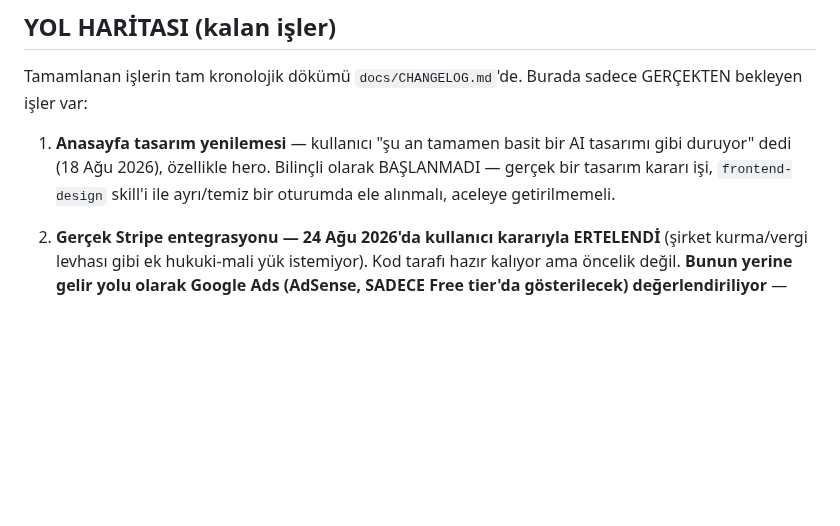
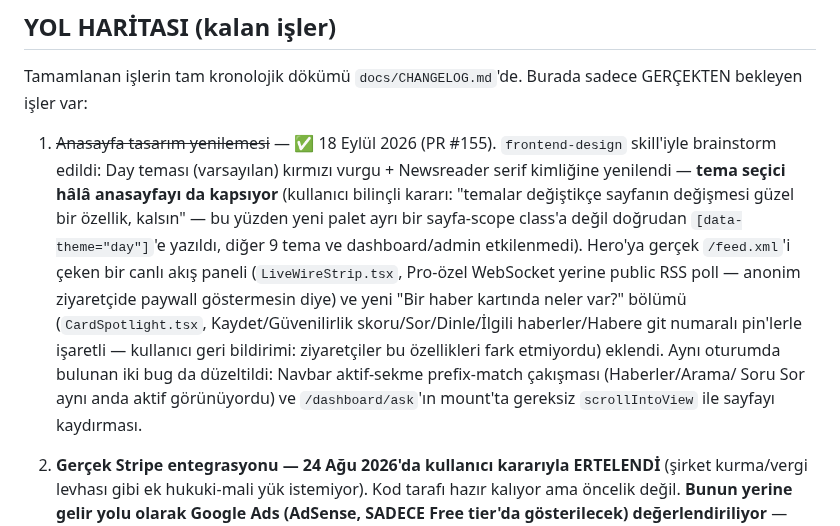
Before and after one commit to MaviMakumba/NexStream-News-Engine, a Markdown page: CLAUDE.md, the part around the change. GitHub-like rendering; blank space fills up the shorter version.

Commit message:
docs: anasayfa tasarim yenilemesi roadmap madde 1 tamamlandi (PR #155) (#156)

```diff
--- a/CLAUDE.md
+++ b/CLAUDE.md
@@ -123,10 +123,22 @@ container-crash testleri bunu yakalamaz, sadece gerçek reboot ortaya çıkarır
 Tamamlanan işlerin tam kronolojik dökümü `docs/CHANGELOG.md`'de. Burada sadece
 GERÇEKTEN bekleyen işler var:
 
-1. **Anasayfa tasarım yenilemesi** — kullanıcı "şu an tamamen basit bir AI
-   tasarımı gibi duruyor" dedi (18 Ağu 2026), özellikle hero. Bilinçli olarak
-   BAŞLANMADI — gerçek bir tasarım kararı işi, `frontend-design` skill'i ile
-   ayrı/temiz bir oturumda ele alınmalı, aceleye getirilmemeli.
+1. ~~Anasayfa tasarım yenilemesi~~ — ✅ 18 Eylül 2026 (PR #155). `frontend-design`
+   skill'iyle brainstorm edildi: Day teması (varsayılan) kırmızı vurgu +
+   Newsreader serif kimliğine yenilendi — **tema seçici hâlâ anasayfayı da
+   kapsıyor** (kullanıcı bilinçli kararı: "temalar değiştikçe sayfanın
+   değişmesi güzel bir özellik, kalsın" — bu yüzden yeni palet ayrı bir
+   sayfa-scope class'a değil doğrudan `[data-theme="day"]`'e yazıldı, diğer
+   9 tema ve dashboard/admin etkilenmedi). Hero'ya gerçek `/feed.xml`'i
+   çeken bir canlı akış paneli (`LiveWireStrip.tsx`, Pro-özel WebSocket
+   yerine public RSS poll — anonim ziyaretçide paywall göstermesin diye)
+   ve yeni "Bir haber kartında neler var?" bölümü (`CardSpotlight.tsx`,
+   Kaydet/Güvenilirlik skoru/Sor/Dinle/İlgili haberler/Habere git numaralı
+   pin'lerle işaretli — kullanıcı geri bildirimi: ziyaretçiler bu
+   özellikleri fark etmiyordu) eklendi. Aynı oturumda bulunan iki bug da
+   düzeltildi: Navbar aktif-sekme prefix-match çakışması (Haberler/Arama/
+   Soru Sor aynı anda aktif görünüyordu) ve `/dashboard/ask`'ın mount'ta
+   gereksiz `scrollIntoView` ile sayfayı kaydırması.
 2. **Gerçek Stripe entegrasyonu — 24 Ağu 2026'da kullanıcı kararıyla ERTELENDİ**
    (şirket kurma/vergi levhası gibi ek hukuki-mali yük istemiyor). Kod tarafı
    hazır kalıyor ama öncelik değil. **Bunun yerine gelir yolu olarak Google
```
